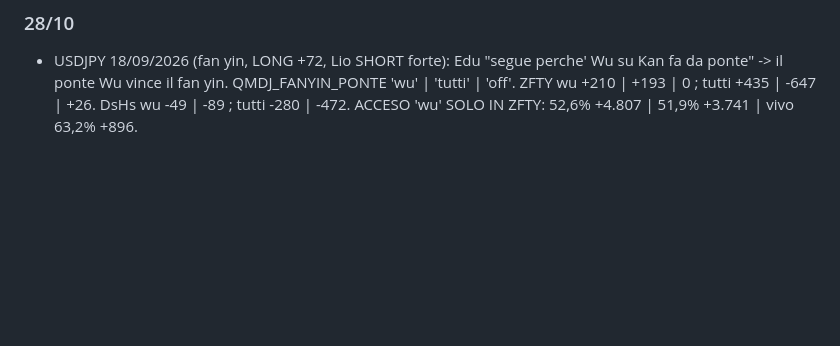
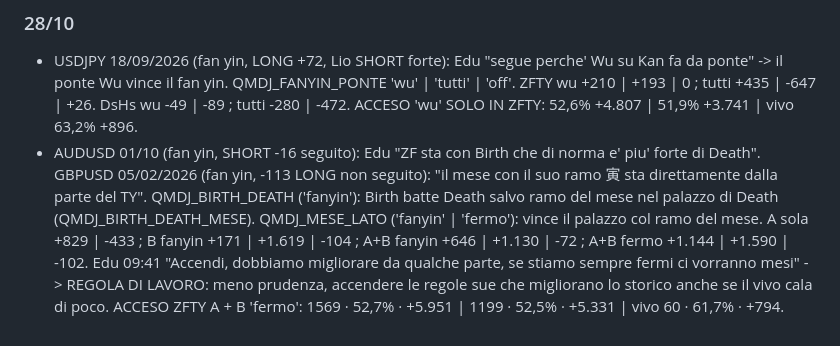
Before and after one commit to edufengshui/storico-trading, a Markdown page: RIPARTENZA_24_10_2026_S61.md, the part around the change. Rendered like a GitHub page; blank space fills up the shorter version.

Commit message:
RIPARTENZA S61: Birth/Death e lato del mese Co-Authored-By: Claude Opus 5.5 <noreply@anthropic.com> Claude-Session: https://claude.ai/code/session_01UUgqwAH4xVogYadbo3VLGX

```diff
--- a/RIPARTENZA_24_10_2026_S61.md
+++ b/RIPARTENZA_24_10_2026_S61.md
@@ -346,3 +346,10 @@ ACCESO 19:14 nello ZFTY: QMDJ_BIRTH_CTL='zfty' (default), QMDJ_BIRTH_CTL_WU (def
 - USDJPY 18/09/2026 (fan yin, LONG +72, Lio SHORT forte): Edu "segue perche' Wu su Kan fa da ponte" -> il ponte Wu vince il fan yin.
   QMDJ_FANYIN_PONTE 'wu' | 'tutti' | 'off'. ZFTY wu +210 | +193 | 0 ; tutti +435 | -647 | +26. DsHs wu -49 | -89 ; tutti -280 | -472.
   ACCESO 'wu' SOLO IN ZFTY: 52,6% +4.807 | 51,9% +3.741 | vivo 63,2% +896.
+- AUDUSD 01/10 (fan yin, SHORT -16 seguito): Edu "ZF sta con Birth che di norma e' piu' forte di Death". GBPUSD 05/02/2026 (fan yin, -113
+  LONG non seguito): "il mese con il suo ramo 寅 sta direttamente dalla parte del TY". QMDJ_BIRTH_DEATH ('fanyin'): Birth batte Death salvo
+  ramo del mese nel palazzo di Death (QMDJ_BIRTH_DEATH_MESE). QMDJ_MESE_LATO ('fanyin' | 'fermo'): vince il palazzo col ramo del mese.
+  A sola +829 | -433 ; B fanyin +171 | +1.619 | -104 ; A+B fanyin +646 | +1.130 | -72 ; A+B fermo +1.144 | +1.590 | -102.
+  Edu 09:41 "Accendi, dobbiamo migliorare da qualche parte, se stiamo sempre fermi ci vorranno mesi" -> REGOLA DI LAVORO: meno prudenza,
+  accendere le regole sue che migliorano lo storico anche se il vivo cala di poco. ACCESO ZFTY A + B 'fermo':
+  1569 · 52,7% · +5.951 | 1199 · 52,5% · +5.331 | vivo 60 · 61,7% · +794.
```
